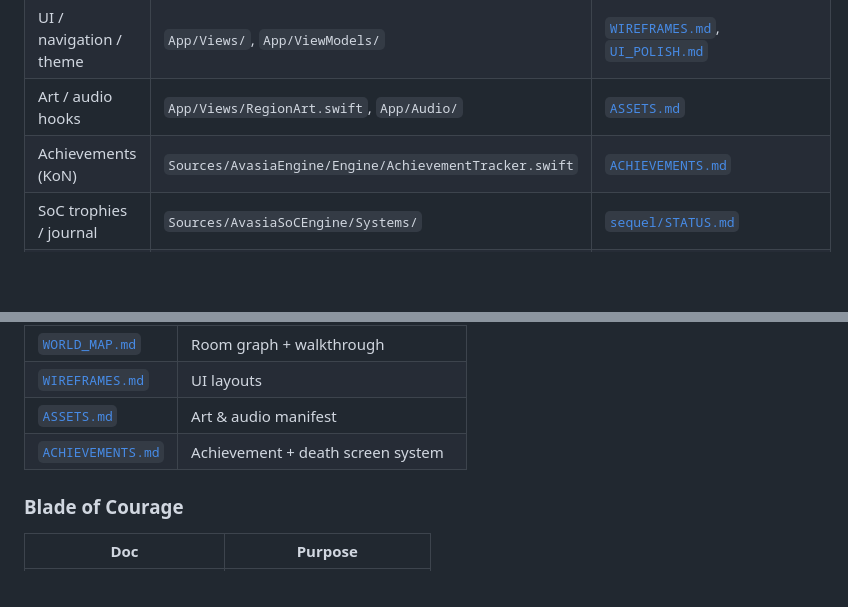
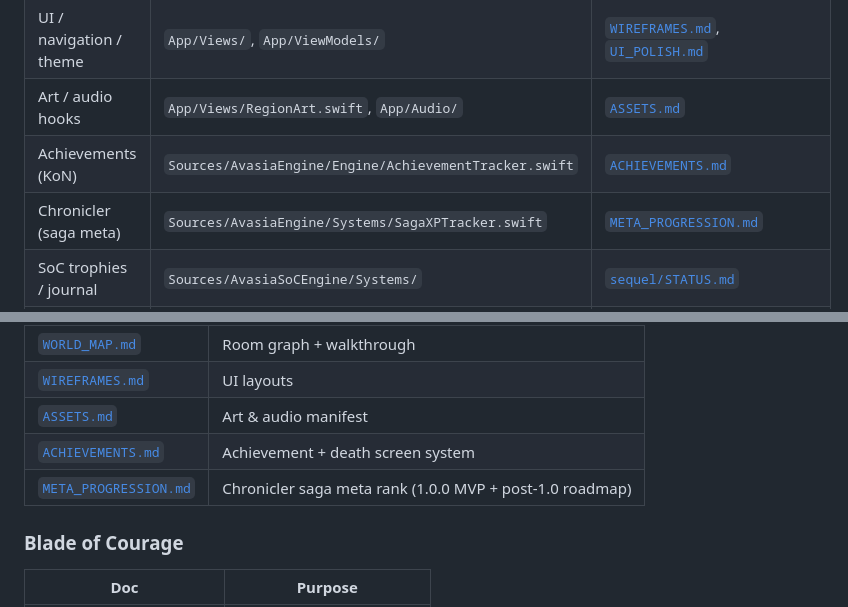
Before and after one commit to jacobrozell/Avasia-iOS, a Markdown page: docs/DEVELOPERS.md, 2 parts joined by grey strips. Rendered like a GitHub page; blank space fills up the shorter version.

```diff
--- a/docs/DEVELOPERS.md
+++ b/docs/DEVELOPERS.md
@@ -95,6 +95,7 @@ on the active engine. Engines never import SwiftUI.
 | UI / navigation / theme | `App/Views/`, `App/ViewModels/` | [`WIREFRAMES.md`](WIREFRAMES.md), [`UI_POLISH.md`](UI_POLISH.md) |
 | Art / audio hooks | `App/Views/RegionArt.swift`, `App/Audio/` | [`ASSETS.md`](ASSETS.md) |
 | Achievements (KoN) | `Sources/AvasiaEngine/Engine/AchievementTracker.swift` | [`ACHIEVEMENTS.md`](ACHIEVEMENTS.md) |
+| Chronicler (saga meta) | `Sources/AvasiaEngine/Systems/SagaXPTracker.swift` | [`META_PROGRESSION.md`](META_PROGRESSION.md) |
 | SoC trophies / journal | `Sources/AvasiaSoCEngine/Systems/` | [`sequel/STATUS.md`](sequel/STATUS.md) |
 | Compare against original KoN | External repo | [Avasia-KoN](https://github.com/jacobrozell/avasia-kon) |
 | Compare against SoC prototype | `Avasia-SoC/` | `python3 game.py` |
@@ -192,6 +193,7 @@ swift test
 | [`WIREFRAMES.md`](WIREFRAMES.md) | UI layouts |
 | [`ASSETS.md`](ASSETS.md) | Art & audio manifest |
 | [`ACHIEVEMENTS.md`](ACHIEVEMENTS.md) | Achievement + death screen system |
+| [`META_PROGRESSION.md`](META_PROGRESSION.md) | Chronicler saga meta rank (1.0.0 MVP + post-1.0 roadmap) |
 
 ### Blade of Courage
 
```
Also changed, not shown: docs/README.md (+8 -3 lines).
